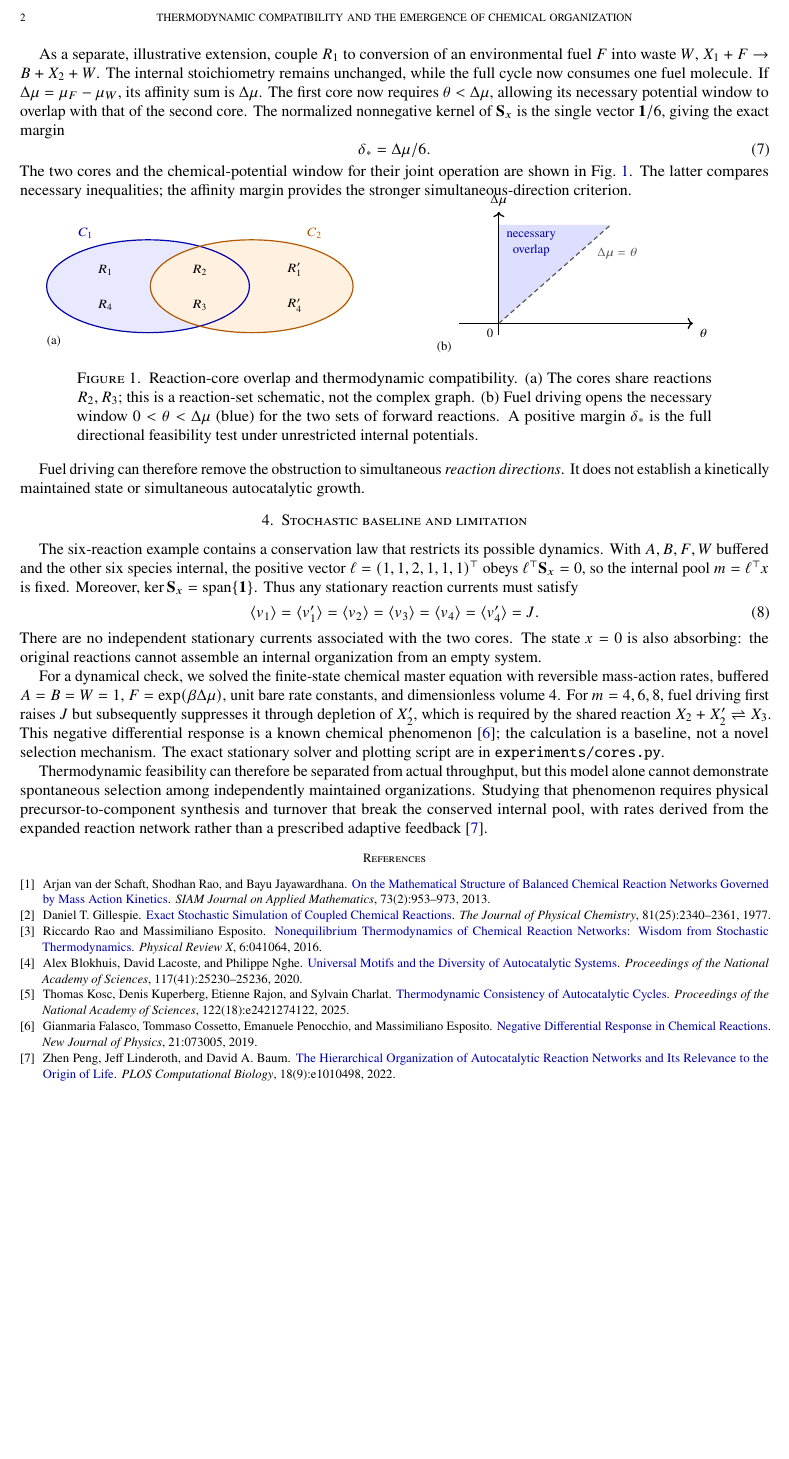
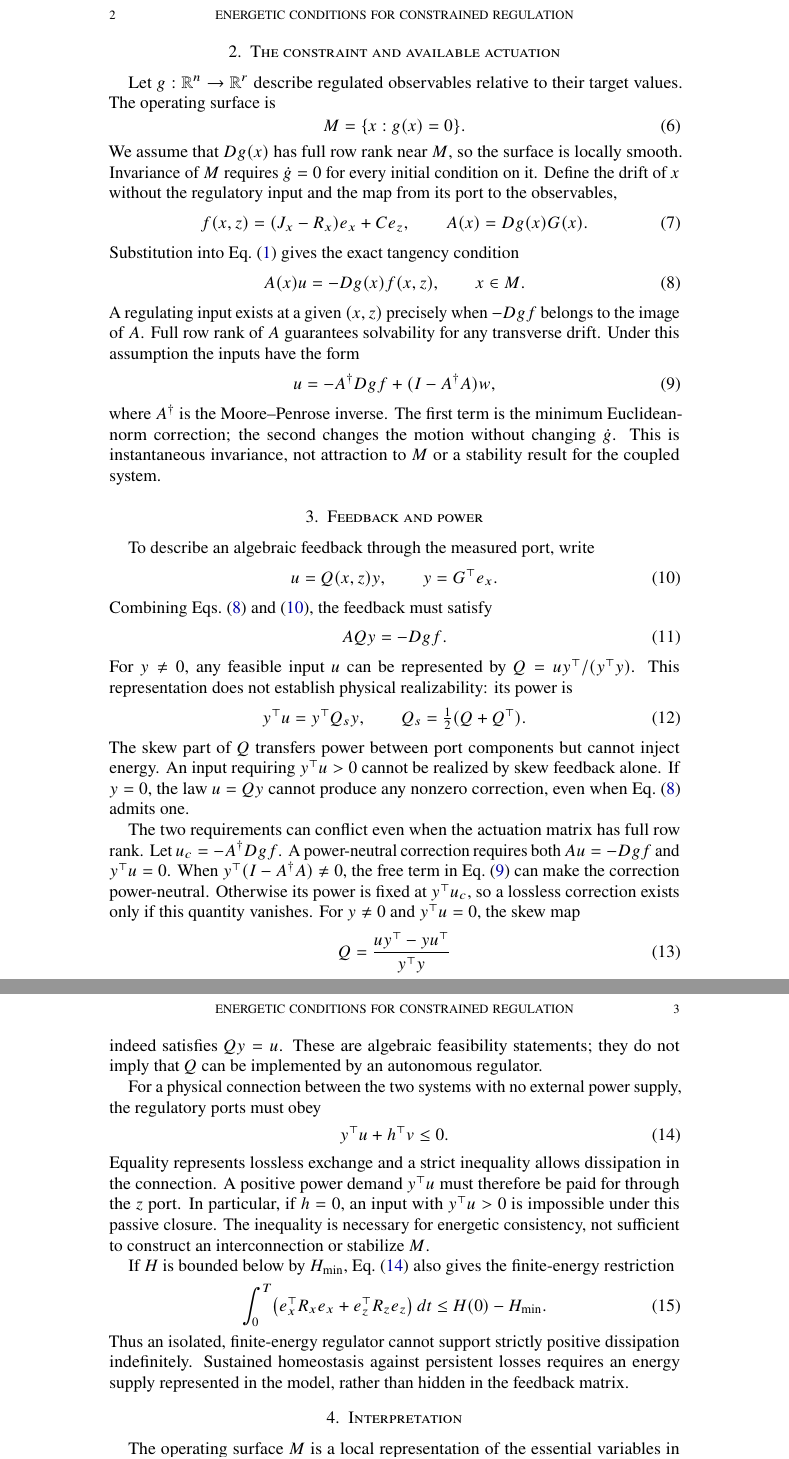
Before and after one commit to llui2/pH, a LaTeX paper (draft/main.tex): part of page 2 of 2 before the commit and two parts of pages 2 and 3 of 3 after it, the two joined at a grey line, cut at the place of the change, the shorter picture padded with empty space. Compiled offline with pdfLaTeX.

Commit message:
Restore constrained x-z port-Hamiltonian regulator formulation

```diff
--- a/draft/main.tex
+++ b/draft/main.tex
@@ -12,6 +11,7 @@
 \usepackage[colorlinks=true,linkcolor=blue!65!black,citecolor=blue!65!black,urlcolor=blue!65!black]{hyperref}
 
 \begin{document}
-\title{Thermodynamic compatibility and the emergence of chemical organization}
+
+\title{Energetic conditions for constrained regulation}
 \maketitle
 
@@ -110,17 +49,0 @@ requires $\theta<0$ whereas the second requires $\theta>0$.
-As a separate, illustrative extension, couple $R_1$ to conversion of
-an environmental fuel $F$ into waste $W$,
-$X_1+F\to B+X_2+W$. The internal stoichiometry remains unchanged,
-while the full cycle now consumes one fuel molecule. If
-$\Delta\mu=\mu_F-\mu_W$, its affinity sum is $\Delta\mu$.
-The first core now requires $\theta<\Delta\mu$, allowing its
-necessary potential window to overlap with that of the second core.
-The normalized nonnegative kernel of $\mathbf S_x$ is the single
-vector $\mathbf1/6$, giving the exact margin
-\begin{equation}
-\delta_*={\Delta\mu}/{6}.
-\label{eq:fuel-margin}
-\end{equation}
-The two cores and the chemical-potential window for their joint
-operation are shown in Fig.~\ref{fig:compatibility}. The latter
-compares necessary inequalities; the affinity margin provides the
-stronger simultaneous-direction criterion.
@@ -127,20 +54,3 @@ stronger simultaneous-direction criterion.
 
 \begin{figure}[htb!]
 \centering
-\begin{minipage}[c]{0.48\linewidth}
-\centering
-\begin{tikzpicture}[font=\footnotesize]
-\path[use as bounding box] (-3.55,-1.35) rectangle (3.55,1.50);
-\fill[blue!9] (-1.15,0) ellipse (2.25cm and 1.03cm);
-\fill[orange!12] (1.15,0) ellipse (2.25cm and 1.03cm);
-\draw[blue!65!black,line width=0.75pt] (-1.15,0) ellipse (2.25cm and 1.03cm);
-\draw[orange!70!black,line width=0.75pt] (1.15,0) ellipse (2.25cm and 1.03cm);
-\node[blue!65!black] at (-2.54,1.18) {$C_1$};
-\node[orange!70!black] at (2.54,1.18) {$C_2$};
-\node at (-2.10,0.36) {$R_1$};
-\node at (-2.10,-0.43) {$R_4$};
-\node at (0,0.36) {$R_2$};
-\node at (0,-0.43) {$R_3$};
-\node at (2.10,0.36) {$R'_1$};
-\node at (2.10,-0.43) {$R'_4$};
-\node[anchor=west] at (-3.52,-1.23) {(a)};
@@ -147,28 +68 @@ stronger simultaneous-direction criterion.
 \end{tikzpicture}
-\end{minipage}\hfill
-\begin{minipage}[c]{0.48\linewidth}
-\centering
-\begin{tikzpicture}[font=\footnotesize,x=1cm,y=1cm]
-\path[use as bounding box] (-0.45,-0.66) rectangle (6.6,2.40);
-\begin{scope}[shift={(1.07,-0.03)},x=1.18cm,y=1.04cm]
-\fill[blue!13] (0,0) -- (0,2.1) -- (2.1,2.1) -- cycle;
-\draw[->,line width=0.8pt] (-0.75,0) -- (3.65,0)
-node[below right] {$\theta$};
-\draw[->,line width=0.8pt] (0,-0.24) -- (0,2.38)
-node[above] {$\Delta\mu$};
-\draw[densely dashed,black!65,line width=0.75pt] (0,0) -- (2.1,2.1)
-node[pos=0.83,below right] {$\Delta\mu=\theta$};
-\node[blue!65!black,align=center] at (0.61,1.70)
-{necessary\\overlap};
-\node[below left] at (0,0) {$0$};
-\end{scope}
-\node[anchor=west] at (-0.43,-0.56) {(b)};
-\end{tikzpicture}
-\end{minipage}
-\caption{Reaction-core overlap and thermodynamic compatibility.
-(a) The cores share reactions $R_2,R_3$; this is a reaction-set
-schematic, not the complex graph. (b) Fuel driving opens the necessary
-window $0<\theta<\Delta\mu$ (blue) for the two sets of forward
-reactions. A positive margin $\delta_*$ is the full directional
-feasibility test under unrestricted internal potentials.}
-\label{fig:compatibility}
@@ -175,45 +74,111 @@ feasibility test under unrestricted internal potentials.}
+\label{fig:scheme}
 \end{figure}
 
-Fuel driving can therefore remove the obstruction to simultaneous
-\emph{reaction directions}. It does not establish a kinetically
-maintained state or simultaneous autocatalytic growth.
+\section{The constraint and available actuation}
 
-\section{Stochastic baseline and limitation}
+Let $g:\mathbb R^n\to\mathbb R^r$ describe regulated observables
+relative to their target values. The operating surface is
+\begin{equation}
+M=\{x:g(x)=0\}.
+\end{equation}
+We assume that $Dg(x)$ has full row rank near $M$, so the surface
+is locally smooth. Invariance of $M$ requires $\dot g=0$ for
+every initial condition on it. Define the drift of $x$ without the
+regulatory input and the map from its port to the observables,
+\begin{equation}
+f(x,z)=(J_x-R_x)e_x+C e_z,\qquad
+A(x)=Dg(x)G(x).
+\label{eq:drift}
+\end{equation}
+Substitution into Eq.~\eqref{eq:x} gives the exact tangency condition
+\begin{equation}
+A(x)u=-Dg(x)f(x,z),\qquad x\in M.
+\label{eq:tangency}
+\end{equation}
+A regulating input exists at a given $(x,z)$ precisely when
+$-Dg f$ belongs to the image of $A$. Full row rank of $A$ guarantees
+solvability for any transverse drift. Under this assumption the
+inputs have the form
+\begin{equation}
+u=-A^\dagger Dg f+(I-A^\dagger A)w,
+\label{eq:controls}
+\end{equation}
+where $A^\dagger$ is the Moore--Penrose inverse. The first term is
+the minimum Euclidean-norm correction; the second changes the motion
+without changing $\dot g$. This is instantaneous invariance, not
+attraction to $M$ or a stability result for the coupled system.
 
-The six-reaction example contains a conservation law that restricts
-its possible dynamics. With $A,B,F,W$ buffered and the other six
-species internal, the positive vector
-$\ell=(1,1,2,1,1,1)^\top$ obeys
-$\ell^\top\mathbf S_x=0$, so the internal pool
-$m=\ell^\top x$ is fixed. Moreover,
-$\ker\mathbf S_x=\operatorname{span}\{\mathbf1\}$.
-Thus any stationary reaction currents must satisfy
+\section{Feedback and power}
+
+To describe an algebraic feedback through the measured port, write
 \begin{equation}
-\langle v_1\rangle=\langle v'_1\rangle
-=\langle v_2\rangle=\langle v_3\rangle
-=\langle v_4\rangle=\langle v'_4\rangle=J.
-\label{eq:one-current}
+u=Q(x,z)y,\qquad y=G^\top e_x.
+\label{eq:feedback}
 \end{equation}
-There are no independent stationary currents associated with the two
-cores. The state $x=0$ is also absorbing: the original reactions
-cannot assemble an internal organization from an empty system.
+Combining Eqs.~\eqref{eq:tangency} and \eqref{eq:feedback},
+the feedback must satisfy
+\begin{equation}
+AQy=-Dg f.
+\label{eq:qconstraint}
+\end{equation}
+For $y\ne0$, any feasible input $u$ can be represented by
+$Q=u y^\top/(y^\top y)$. This representation does not establish
+physical realizability: its power is
+\begin{equation}
+y^\top u=y^\top Q_s y,\qquad
+Q_s=\tfrac12(Q+Q^\top).
+\label{eq:feedbackpower}
+\end{equation}
+The skew part of $Q$ transfers power between port components but
+cannot inject energy. An input requiring $y^\top u>0$ cannot be
+realized by skew feedback alone. If $y=0$, the law $u=Qy$ cannot
+produce any nonzero correction, even when Eq.~\eqref{eq:tangency}
+admits one.
 
-For a dynamical check, we solved the finite-state chemical master
-equation with reversible mass-action rates, buffered
-$A=B=W=1$, $F=\exp(\beta\Delta\mu)$, unit bare rate
-constants, and dimensionless volume $4$. For $m=4,6,8$,
-fuel driving first raises $J$ but subsequently suppresses it
-through depletion of $X'_2$, which is required by the shared
-reaction $X_2+X'_2\rightleftharpoons X_3$.
-This negative differential response is a known chemical phenomenon
-\cite{falasco2019}; the calculation is a baseline, not a novel
-selection mechanism. The exact stationary solver and plotting script
-are in \texttt{experiments/cores.py}.
+The two requirements can conflict even when the actuation matrix
+has full row rank. Let $u_c=-A^\dagger Dg f$. A power-neutral
+correction requires both $Au=-Dg f$ and $y^\top u=0$. When
+$y^\top(I-A^\dagger A)\ne0$, the free term in
+Eq.~\eqref{eq:controls} can make the correction power-neutral.
+Otherwise its power is fixed at $y^\top u_c$, so a lossless
+correction exists only if this quantity vanishes. For $y\ne0$
+and $y^\top u=0$, the skew map
+\begin{equation}
+Q=\frac{u y^\top-y u^\top}{y^\top y}
+\label{eq:skew}
+\end{equation}
+indeed satisfies $Qy=u$. These are algebraic feasibility
+statements; they do not imply that $Q$ can be implemented by
+an autonomous regulator.
 
-Thermodynamic feasibility can therefore be separated from
-actual throughput, but this model alone cannot demonstrate spontaneous
-selection among independently maintained organizations. Studying that
-phenomenon requires physical precursor-to-component synthesis and
-turnover that break the conserved internal pool, with rates derived
-from the expanded reaction network rather than a prescribed adaptive
-feedback \cite{peng2022hierarchy}.
+For a physical connection between the two systems with no external
+power supply, the regulatory ports must obey
+\begin{equation}
+y^\top u+h^\top v\leq0.
+\label{eq:closure}
+\end{equation}
+Equality represents lossless exchange and a strict inequality
+allows dissipation in the connection. A positive power demand
+$y^\top u$ must therefore be paid for through the $z$ port.
+In particular, if $h=0$, an input with $y^\top u>0$ is
+impossible under this passive closure. The inequality is necessary
+for energetic consistency, not sufficient to construct an
+interconnection or stabilize $M$.
+
+If $H$ is bounded below by $H_{\min}$, Eq.~\eqref{eq:closure}
+also gives the finite-energy restriction
+\begin{equation}
+\int_0^T\!
+\left(e_x^\top R_xe_x+e_z^\top R_ze_z\right)dt
+\leq H(0)-H_{\min}.
+\label{eq:budget}
+\end{equation}
+Thus an isolated, finite-energy regulator cannot support strictly
+positive dissipation indefinitely. Sustained homeostasis against
+persistent losses requires an energy supply represented in the
+model, rather than hidden in the feedback matrix.
+
+\section{Interpretation}
+
+The operating surface $M$ is a local representation of the
+essential variables in Ashby's account of regulation
```
Also changed, not shown: draft/main.tex (148 more changed lines).
